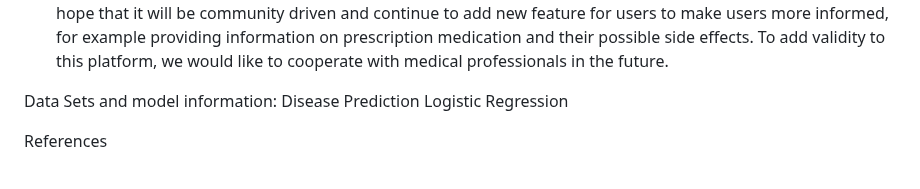
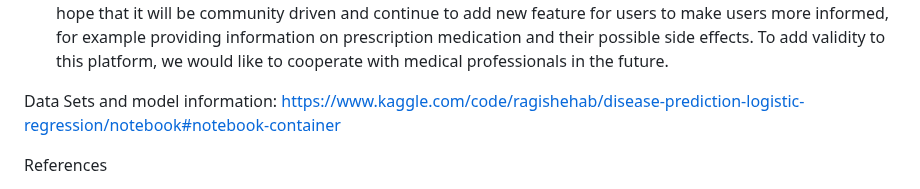
Before and after one commit to Rahul589950/hackarthon-Detroit, a Markdown page: README.md, the part around the change. GitHub-like rendering.

```diff
--- a/README.md
+++ b/README.md
@@ -26,7 +26,7 @@ We aim to create an engaging and user-friendly web platform where users can ente
 4.	Providing brief insights on prognosis:
 Once our model provides prognosis to users, they can check on our website to get brief insights on their prognosis. As this model is under Apache 2.0 open-source license, and most tools used to implement this application are open source, we aim to create a skeleton framework, with the hope that it will be community driven and continue to add new feature for users to make users more informed, for example providing information on prescription medication and their possible side effects. To add validity to this platform, we would like to cooperate with medical professionals in the future.
 
-Data Sets and model information: Disease Prediction Logistic Regression
+Data Sets and model information: https://www.kaggle.com/code/ragishehab/disease-prediction-logistic-regression/notebook#notebook-container
 
 References
 
```
